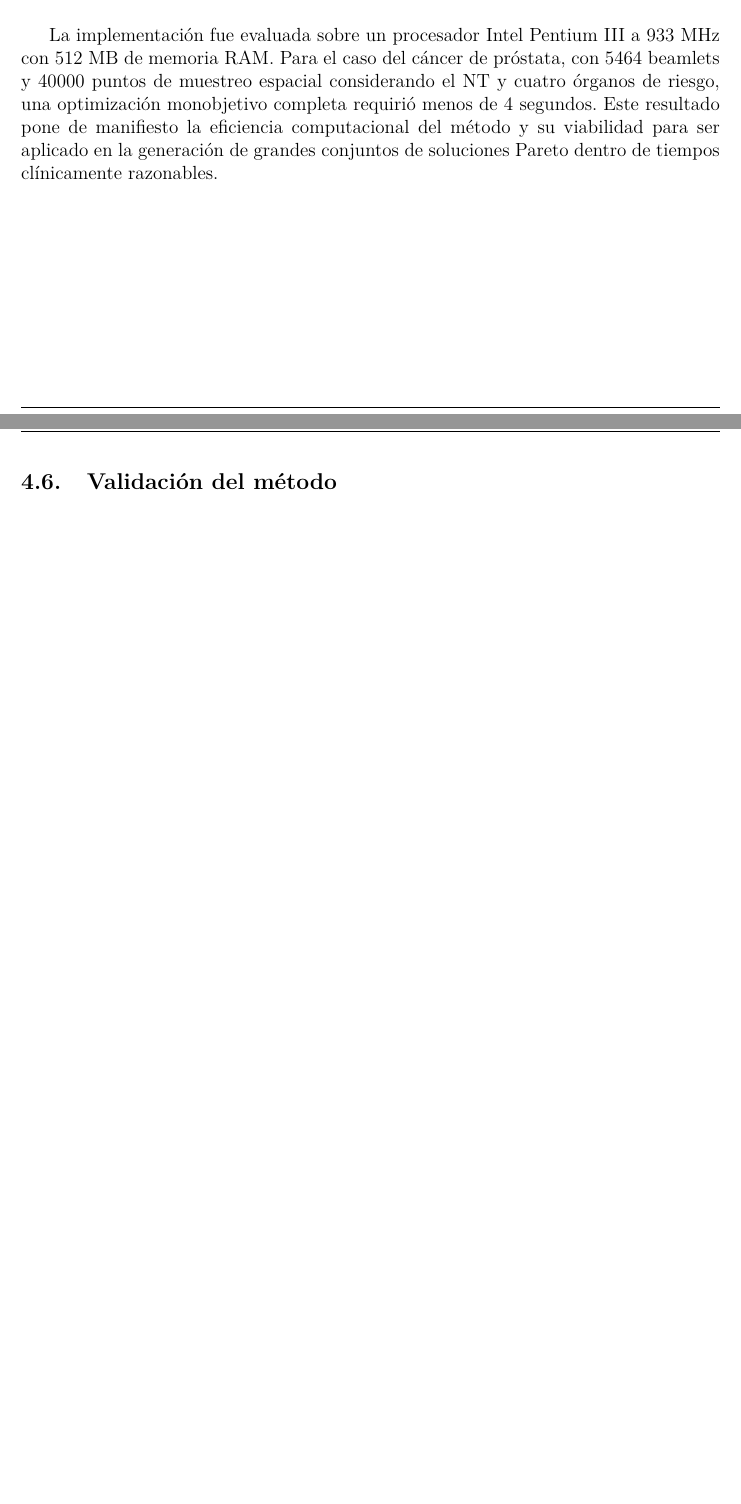
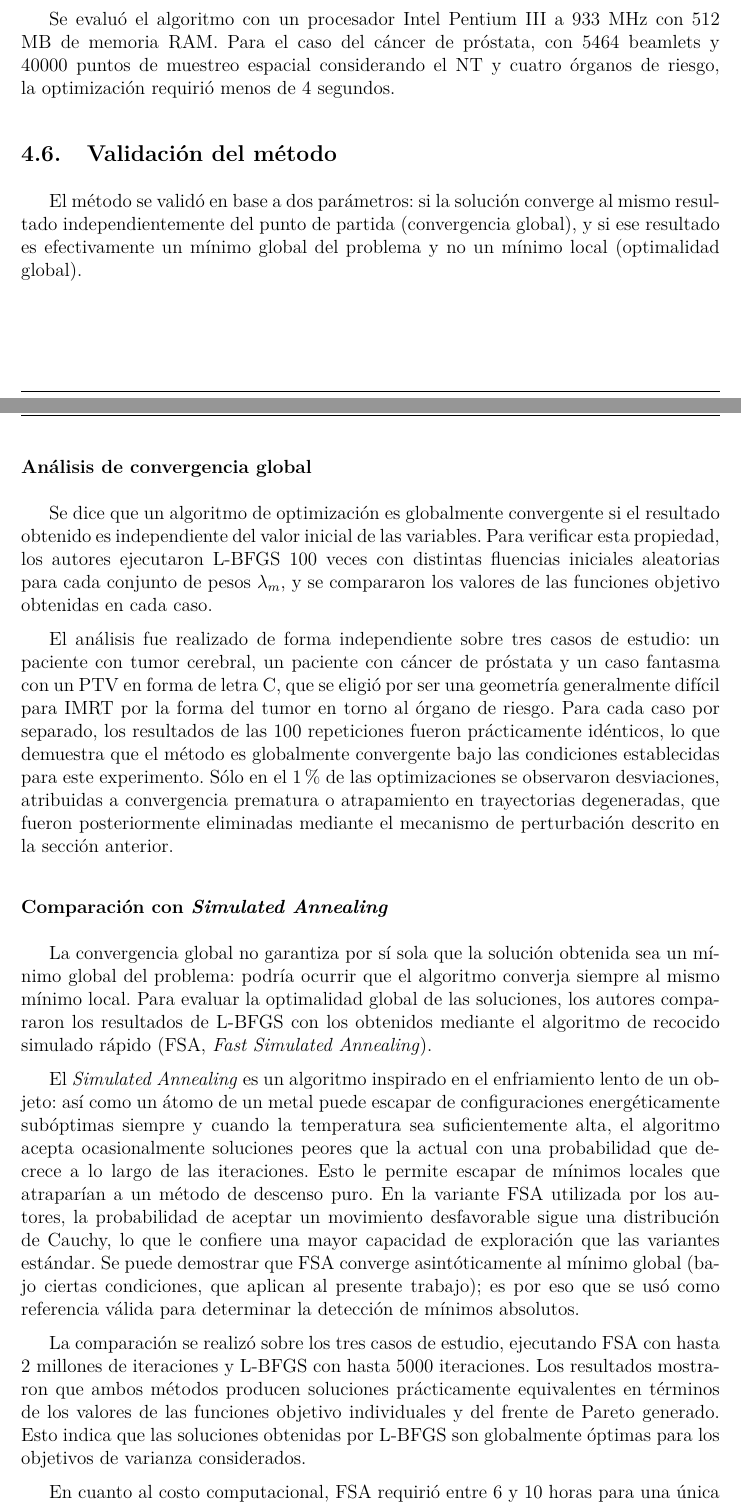
Before and after one commit to ldelia22/93.54-Metodos-Numericos-Trabajo-Final, a LaTeX document (main.tex, which reads secciones/04/05_implementacion_computacional.tex, secciones/04/06_validacion.tex): two parts of pages 23 and 24 of 24 before the commit and two parts of pages 23 and 24 of 25 after it, joined at a grey line, cut so that both start at the same text, the shorter picture padded with empty space. Compiled offline with pdfLaTeX.

Commit message:
Agregué la parte 4.6 y modifiqué una parte del 4.5

```diff
--- a/secciones/04/05_implementacion_computacional.tex
+++ b/secciones/04/05_implementacion_computacional.tex
@@ -55,4 +55,4 @@ Para corregir esto, se introduce un parámetro de escala \(s\) que multiplica el
 
 \subsubsection*{Costo computacional}
 
-La implementación fue evaluada sobre un procesador Intel Pentium III a 933 MHz con 512 MB de memoria RAM. Para el caso del cáncer de próstata, con 5464 beamlets y 40000 puntos de muestreo espacial considerando el NT y cuatro órganos de riesgo, una optimización monobjetivo completa requirió menos de 4 segundos. Este resultado pone de manifiesto la eficiencia computacional del método y su viabilidad para ser aplicado en la generación de grandes conjuntos de soluciones Pareto dentro de tiempos clínicamente razonables.
+Se evaluó el algoritmo con un procesador Intel Pentium III a 933 MHz con 512 MB de memoria RAM. Para el caso del cáncer de próstata, con 5464 beamlets y 40000 puntos de muestreo espacial considerando el NT y cuatro órganos de riesgo, la optimización requirió menos de 4 segundos.
--- a/secciones/04/06_validacion.tex
+++ b/secciones/04/06_validacion.tex
@@ -1 +1,19 @@
 \subsection{Validación del método}
+
+El método se validó en base a dos parámetros: si la solución converge al mismo resultado independientemente del punto de partida (convergencia global), y si ese resultado es efectivamente un mínimo global del problema y no un mínimo local (optimalidad global).
+
+\subsubsection*{Análisis de convergencia global}
+
+Se dice que un algoritmo de optimización es globalmente convergente si el resultado obtenido es independiente del valor inicial de las variables. Para verificar esta propiedad, los autores ejecutaron L-BFGS 100 veces con distintas fluencias iniciales aleatorias para cada conjunto de pesos \(\lambda_m\), y se compararon los valores de las funciones objetivo obtenidas en cada caso.
+
+El análisis fue realizado de forma independiente sobre tres casos de estudio: un paciente con tumor cerebral, un paciente con cáncer de próstata y un caso fantasma con un PTV en forma de letra C, que se eligió por ser una geometría generalmente difícil para IMRT por la forma del tumor en torno al órgano de riesgo. Para cada caso por separado, los resultados de las 100 repeticiones fueron prácticamente idénticos, lo que demuestra que el método es globalmente convergente bajo las condiciones establecidas para este experimento. Sólo en el 1\% de las optimizaciones se observaron desviaciones, atribuidas a convergencia prematura o atrapamiento en trayectorias degeneradas, que fueron posteriormente eliminadas mediante el mecanismo de perturbación descrito en la sección anterior.
+
+\subsubsection*{Comparación con \textit{Simulated Annealing}}
+
+La convergencia global no garantiza por sí sola que la solución obtenida sea un mínimo global del problema: podría ocurrir que el algoritmo converja siempre al mismo mínimo local. Para evaluar la optimalidad global de las soluciones, los autores compararon los resultados de L-BFGS con los obtenidos mediante el algoritmo de recocido simulado rápido (FSA, \textit{Fast Simulated Annealing}).
+
+El \textit{Simulated Annealing} es un algoritmo inspirado en el enfriamiento lento de un objeto: así como un átomo de un metal puede escapar de configuraciones energéticamente subóptimas siempre y cuando la temperatura sea suficientemente alta, el algoritmo acepta ocasionalmente soluciones peores que la actual con una probabilidad que decrece a lo largo de las iteraciones. Esto le permite escapar de mínimos locales que atraparían a un método de descenso puro. En la variante FSA utilizada por los autores, la probabilidad de aceptar un movimiento desfavorable sigue una distribución de Cauchy, lo que le confiere una mayor capacidad de exploración que las variantes estándar. Se puede demostrar que FSA converge asintóticamente al mínimo global (bajo ciertas condiciones, que aplican al presente trabajo); es por eso que se usó como referencia válida para determinar la detección de mínimos absolutos.
+
+La comparación se realizó sobre los tres casos de estudio, ejecutando FSA con hasta 2 millones de iteraciones y L-BFGS con hasta 5000 iteraciones. Los resultados mostraron que ambos métodos producen soluciones prácticamente equivalentes en términos de los valores de las funciones objetivo individuales y del frente de Pareto generado. Esto indica que las soluciones obtenidas por L-BFGS son globalmente óptimas para los objetivos de varianza considerados.
+
+En cuanto al costo computacional, FSA requirió entre 6 y 10 horas para una única optimización, mientras que L-BFGS obtuvo soluciones equivalentes en menos de 4 segundos, lo que implica una diferencia de aproximadamente tres órdenes de magnitud.
@@ -1,0 +25 @@
+    \item \textbf{Tumor cerebral}: caso tridimensional con 856 beamlets y aproximadamente 29000 puntos de muestreo, con cuatro estructuras anatómicas (PTV, tejido sano y ambos ojos).
```
Also changed, not shown: secciones/04/06_validacion.tex (9 more changed lines).
